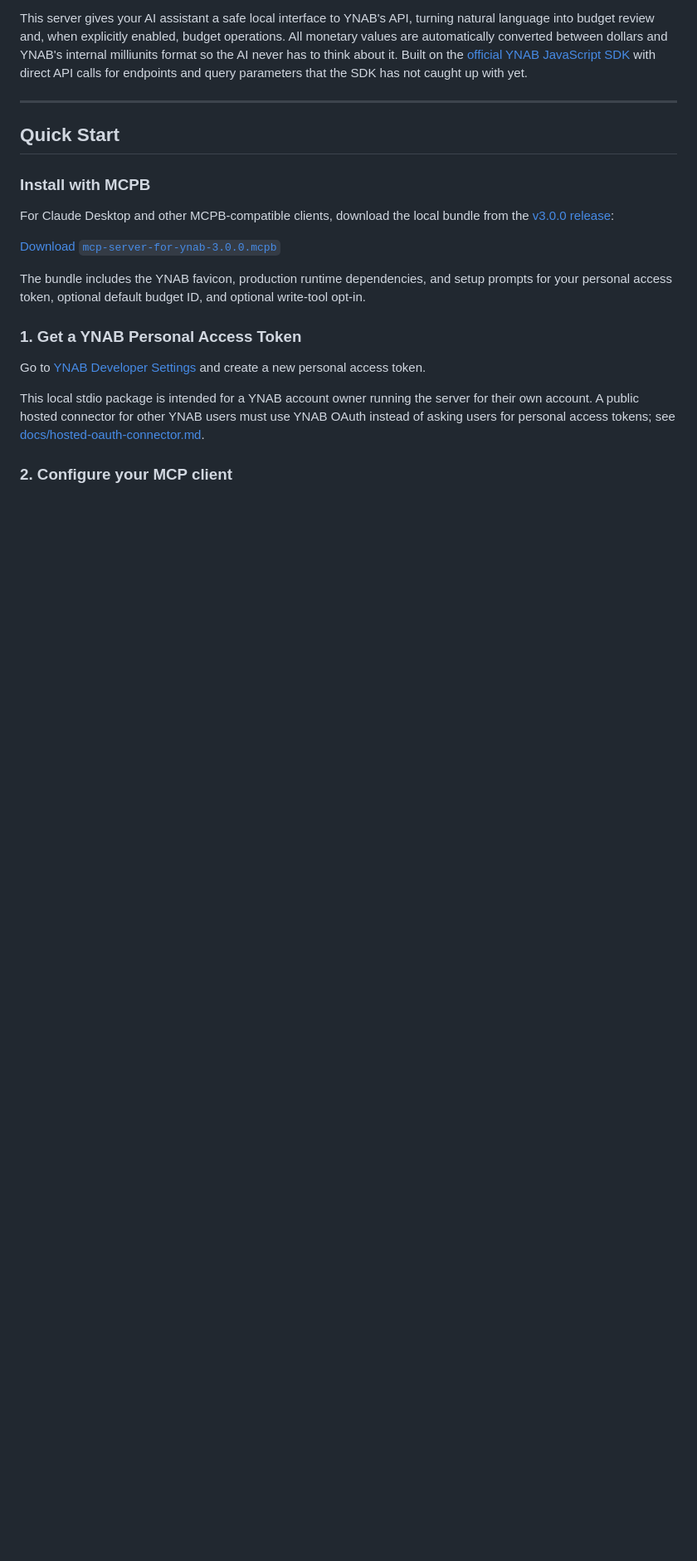
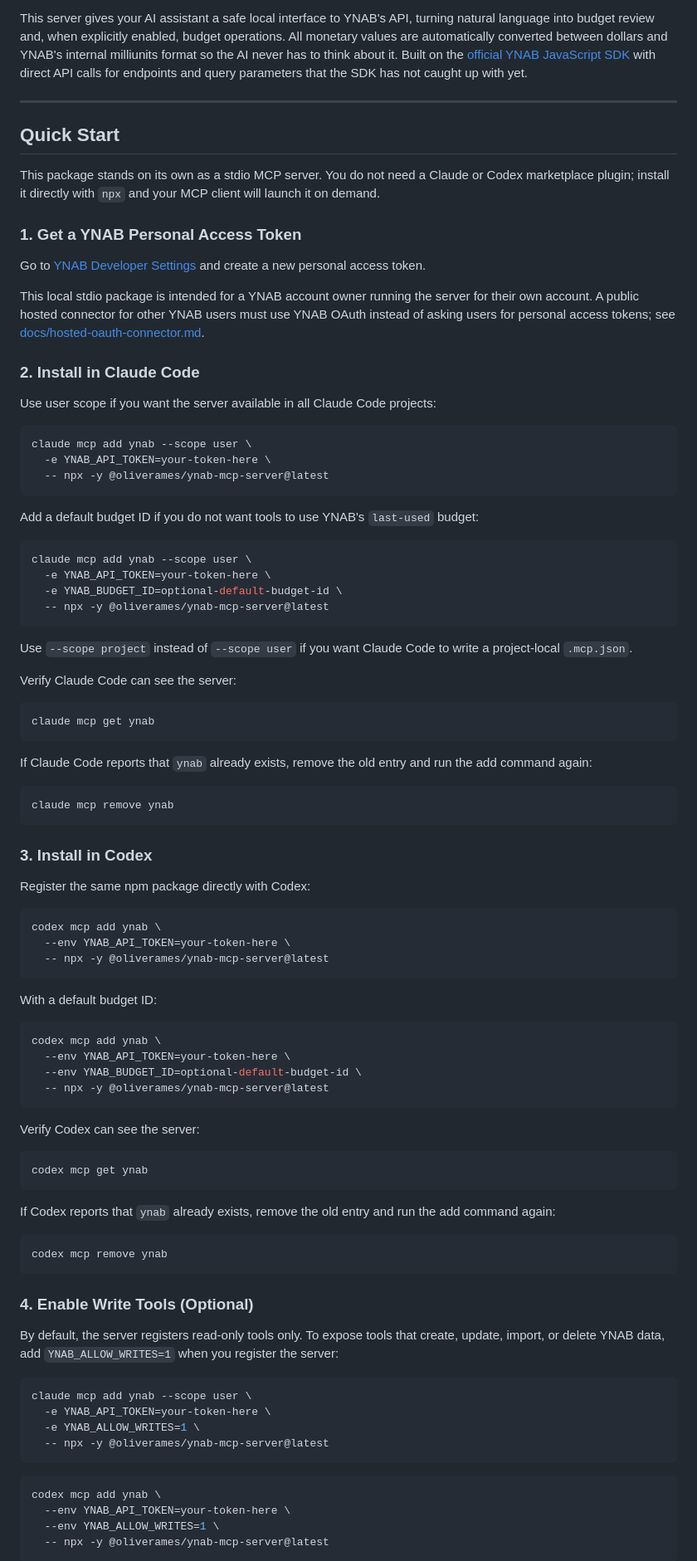
Before and after one commit to oliverames/ynab-mcp-server, a Markdown page: README.md, the part around one of its changes. Shown at 83% size. Rendered like a GitHub page; blank space fills up the shorter version.

Commit message:
Document standalone Claude and Codex installs
- make direct npx-based MCP registration the primary setup path
- add Claude Code and Codex CLI install, verify, remove, and write-enable commands
- keep manual JSON, MCPB, 1Password, and smoke-test paths as optional fallbacks

Verified with release checks, safety checks, package dry-run, and MCP discovery smoke.

Co-Authored-By: Codex <codex@openai.com>

````diff
--- a/README.md
+++ b/README.md
@@ -42,13 +43,7 @@ This server gives your AI assistant a safe local interface to YNAB's API, turnin
 
 ## Quick Start
 
-### Install with MCPB
-
-For Claude Desktop and other MCPB-compatible clients, download the local bundle from the [v3.0.0 release](https://github.com/oliverames/ynab-mcp-server/releases/tag/v3.0.0):
-
-[Download `mcp-server-for-ynab-3.0.0.mcpb`](https://github.com/oliverames/ynab-mcp-server/releases/download/v3.0.0/mcp-server-for-ynab-3.0.0.mcpb)
-
-The bundle includes the YNAB favicon, production runtime dependencies, and setup prompts for your personal access token, optional default budget ID, and optional write-tool opt-in.
+This package stands on its own as a stdio MCP server. You do not need a Claude or Codex marketplace plugin; install it directly with `npx` and your MCP client will launch it on demand.
 
 ### 1. Get a YNAB Personal Access Token
 
@@ -56,4 +51,85 @@ Go to [YNAB Developer Settings](https://app.ynab.com/settings/developer) and cre
 
 This local stdio package is intended for a YNAB account owner running the server for their own account. A public hosted connector for other YNAB users must use YNAB OAuth instead of asking users for personal access tokens; see [docs/hosted-oauth-connector.md](docs/hosted-oauth-connector.md).
 
-### 2. Configure your MCP client
+### 2. Install in Claude Code
+
+Use user scope if you want the server available in all Claude Code projects:
+
+```bash
+claude mcp add ynab --scope user \
+  -e YNAB_API_TOKEN=your-token-here \
+  -- npx -y @oliverames/ynab-mcp-server@latest
+```
+
+Add a default budget ID if you do not want tools to use YNAB's `last-used` budget:
+
+```bash
+claude mcp add ynab --scope user \
+  -e YNAB_API_TOKEN=your-token-here \
+  -e YNAB_BUDGET_ID=optional-default-budget-id \
+  -- npx -y @oliverames/ynab-mcp-server@latest
+```
+
+Use `--scope project` instead of `--scope user` if you want Claude Code to write a project-local `.mcp.json`.
+
+Verify Claude Code can see the server:
+
+```bash
+claude mcp get ynab
+```
+
+If Claude Code reports that `ynab` already exists, remove the old entry and run the add command again:
+
+```bash
+claude mcp remove ynab
+```
+
+### 3. Install in Codex
+
+Register the same npm package directly with Codex:
+
+```bash
+codex mcp add ynab \
+  --env YNAB_API_TOKEN=your-token-here \
+  -- npx -y @oliverames/ynab-mcp-server@latest
+```
+
+With a default budget ID:
+
+```bash
+codex mcp add ynab \
+  --env YNAB_API_TOKEN=your-token-here \
+  --env YNAB_BUDGET_ID=optional-default-budget-id \
+  -- npx -y @oliverames/ynab-mcp-server@latest
+```
+
+Verify Codex can see the server:
+
+```bash
+codex mcp get ynab
+```
+
+If Codex reports that `ynab` already exists, remove the old entry and run the add command again:
+
+```bash
+codex mcp remove ynab
+```
+
+### 4. Enable Write Tools (Optional)
+
+By default, the server registers read-only tools only. To expose tools that create, update, import, or delete YNAB data, add `YNAB_ALLOW_WRITES=1` when you register the server:
+
+```bash
+claude mcp add ynab --scope user \
+  -e YNAB_API_TOKEN=your-token-here \
+  -e YNAB_ALLOW_WRITES=1 \
+  -- npx -y @oliverames/ynab-mcp-server@latest
+```
+
+```bash
+codex mcp add ynab \
+  --env YNAB_API_TOKEN=your-token-here \
+  --env YNAB_ALLOW_WRITES=1 \
+  -- npx -y @oliverames/ynab-mcp-server@latest
+```
+
````
Also changed, not shown: other parts of README.md (+34 -19 lines).
